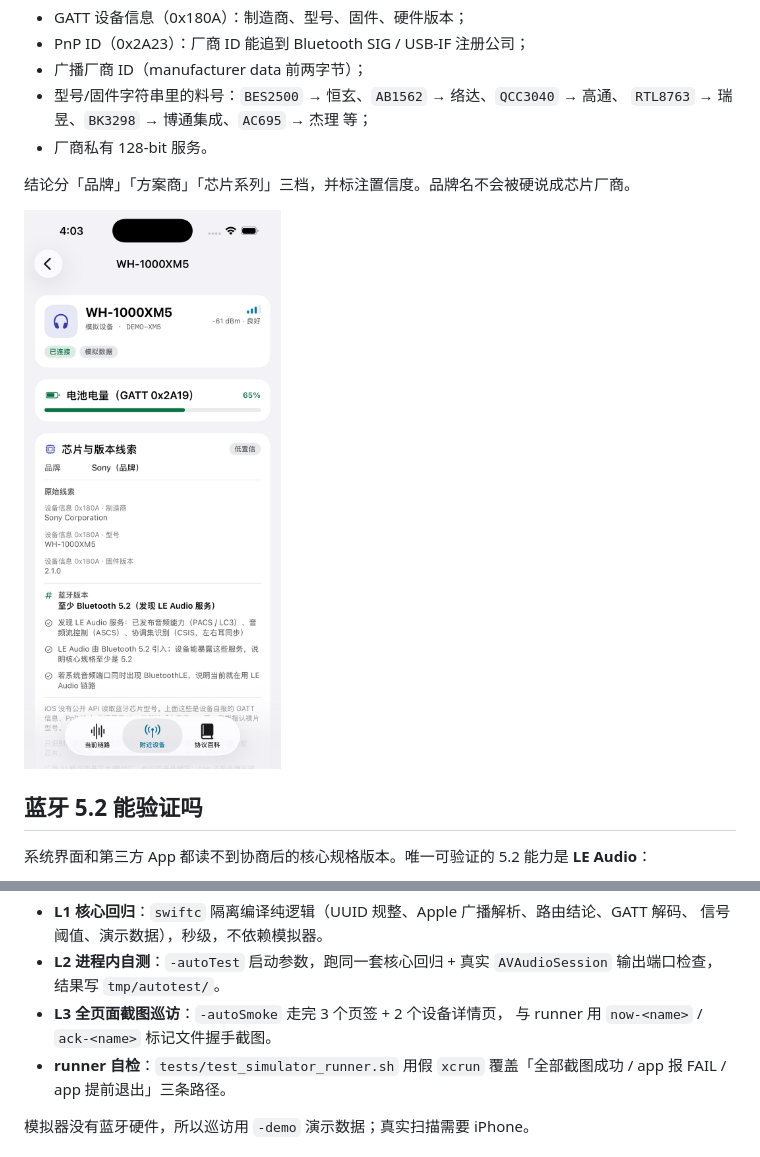
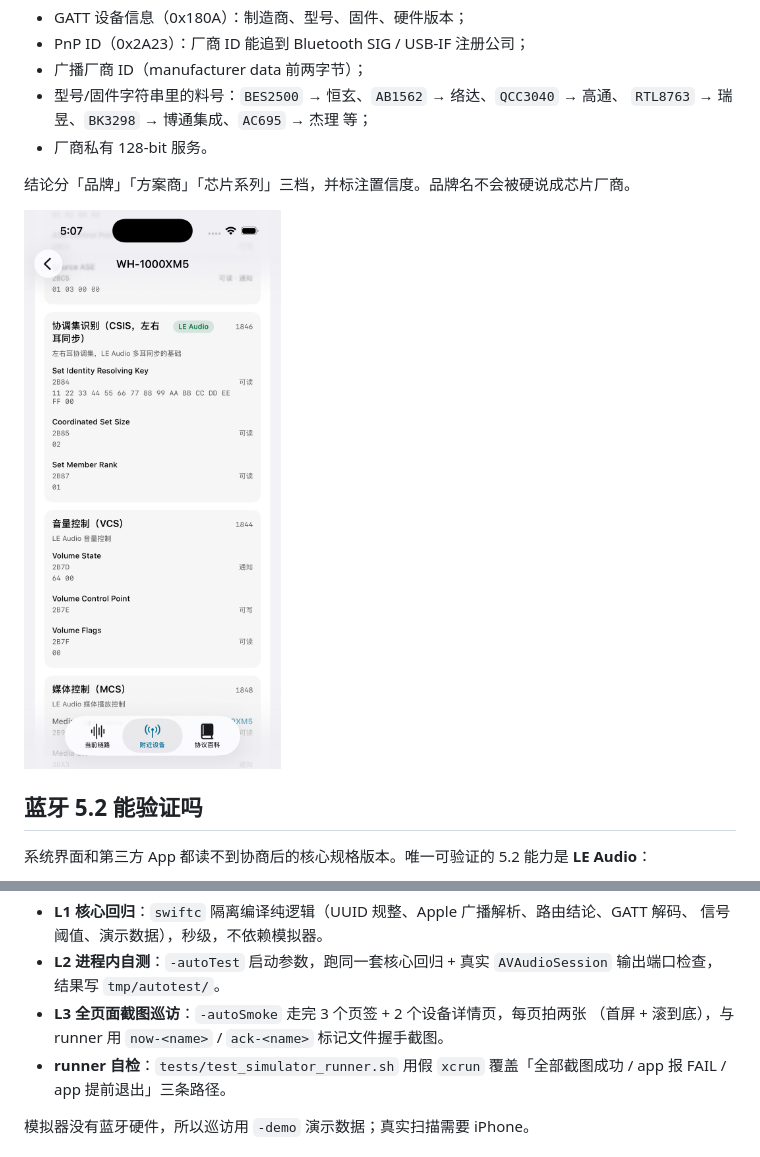
Before and after one commit to Tokeiyo929/bluetooth-earphone-inspector, a Markdown page: README.md, 2 parts joined by grey strips. GitHub-like rendering; pictures changed too: docs-screenshot-chip.png.

Commit message:
README：刷新首页/芯片截图到本轮 CI 产物，说明巡访改成每页两张
- docs-screenshot-route.png / docs-screenshot-chip.png 用最新模拟器截图重出（780x1696）
- L3 描述补上"每页拍两张（首屏 + 滚到底）"

```diff
--- a/README.md
+++ b/README.md
@@ -110,8 +110,8 @@ open BTInspector.xcodeproj
   信号阈值、演示数据），秒级，不依赖模拟器。
 - **L2 进程内自测**：`-autoTest` 启动参数，跑同一套核心回归 + 真实 `AVAudioSession` 输出端口检查，
   结果写 `tmp/autotest/`。
-- **L3 全页面截图巡访**：`-autoSmoke` 走完 3 个页签 + 2 个设备详情页，
-  与 runner 用 `now-<name>` / `ack-<name>` 标记文件握手截图。
+- **L3 全页面截图巡访**：`-autoSmoke` 走完 3 个页签 + 2 个设备详情页，每页拍两张
+  （首屏 + 滚到底），与 runner 用 `now-<name>` / `ack-<name>` 标记文件握手截图。
 - **runner 自检**：`tests/test_simulator_runner.sh` 用假 `xcrun` 覆盖「全部截图成功 / app 报 FAIL /
   app 提前退出」三条路径。
 
```
Also changed, not shown: docs-screenshot-route.png.
